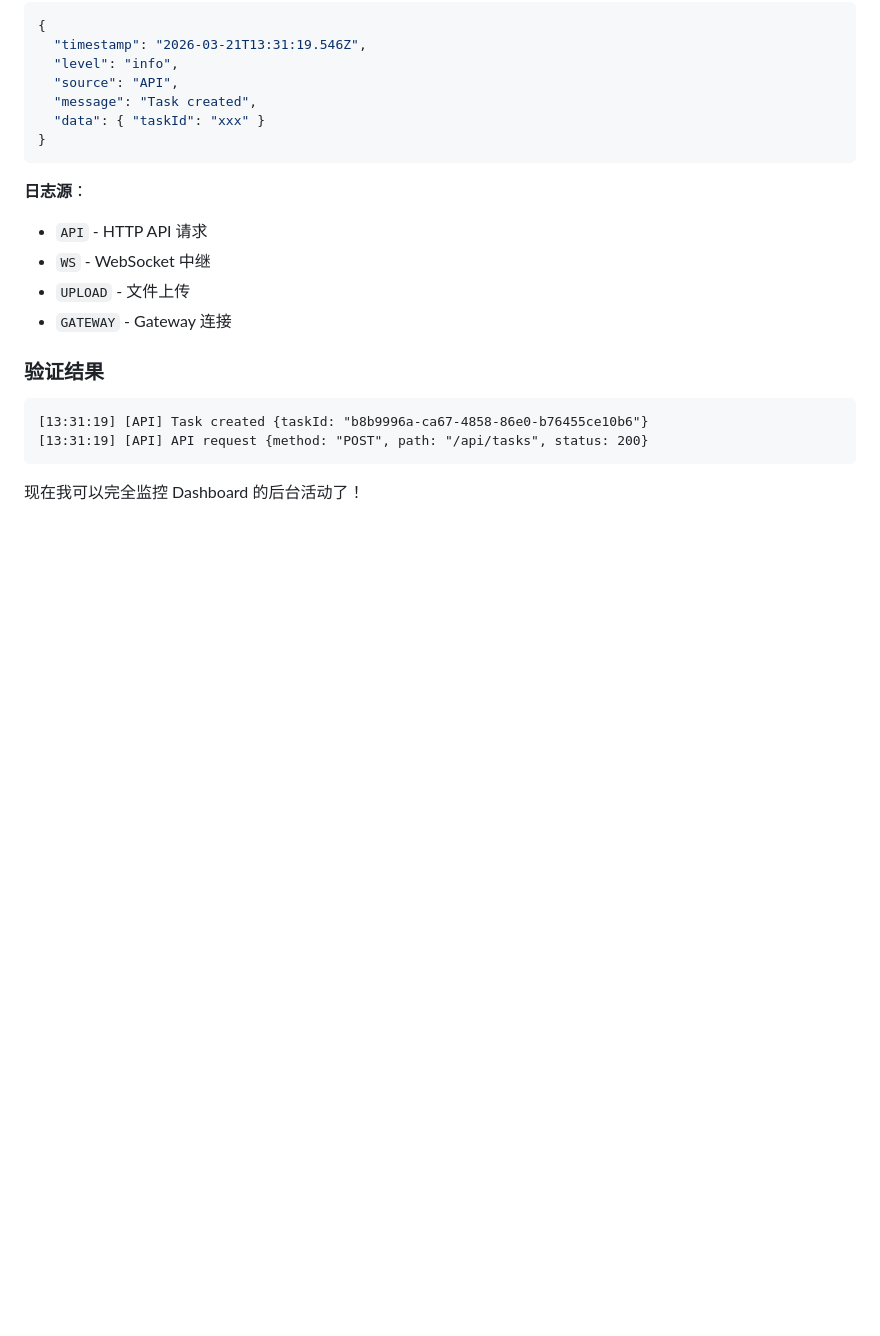
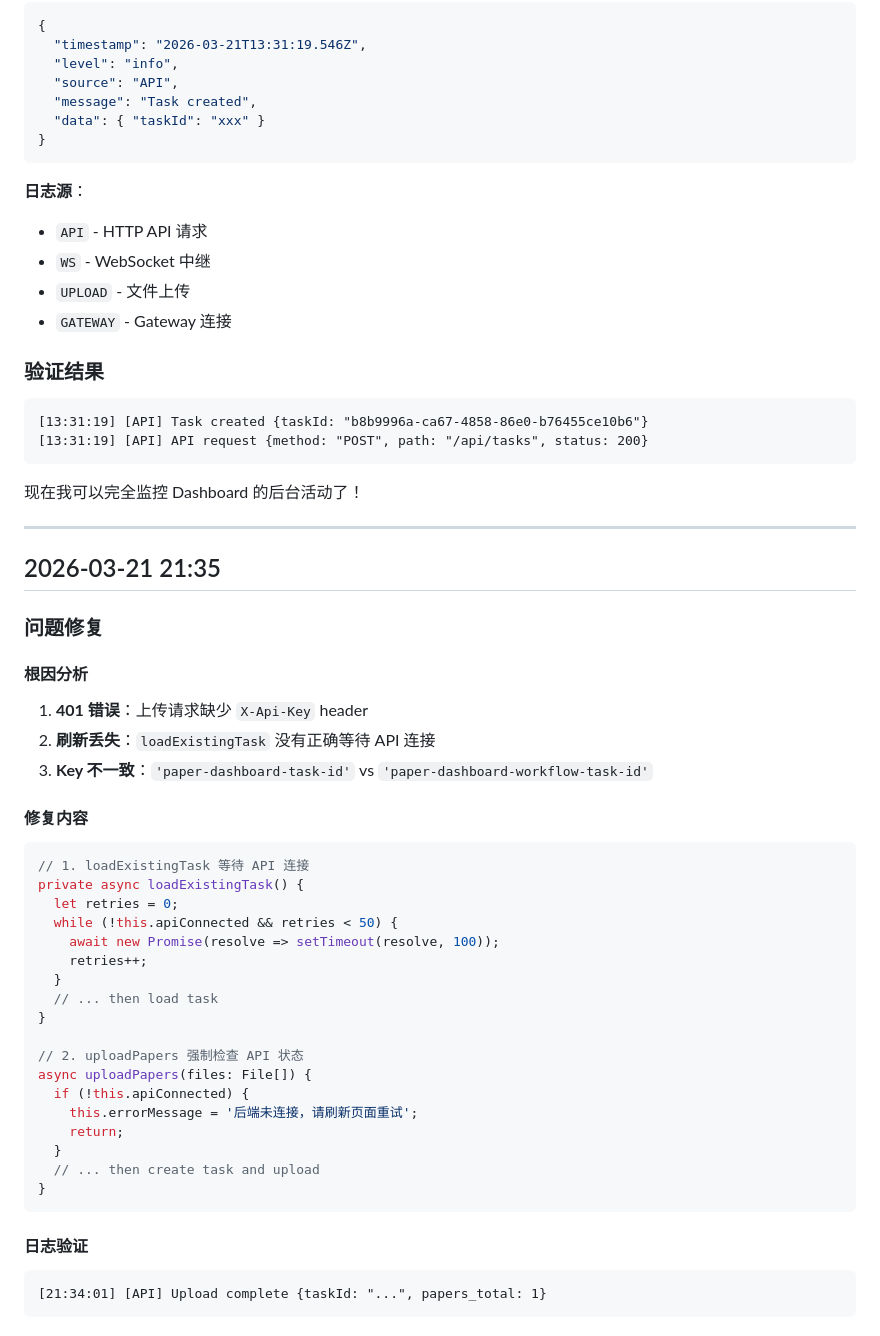
Before and after one commit to umbrella-openclaw/paper-dashboard, a Markdown page: docs/development/DEVELOPMENT_LOG.md, the part around the change. Rendered like a GitHub page; blank space fills up the shorter version.

````diff
--- a/docs/development/DEVELOPMENT_LOG.md
+++ b/docs/development/DEVELOPMENT_LOG.md
@@ -219,3 +219,42 @@ curl -H "X-Api-Key: <key>" http://localhost:8080/api/tasks
 ```
 
 现在我可以完全监控 Dashboard 的后台活动了！
+
+---
+
+## 2026-03-21 21:35
+
+### 问题修复
+
+#### 根因分析
+1. **401 错误**：上传请求缺少 `X-Api-Key` header
+2. **刷新丢失**：`loadExistingTask` 没有正确等待 API 连接
+3. **Key 不一致**：`'paper-dashboard-task-id'` vs `'paper-dashboard-workflow-task-id'`
+
+#### 修复内容
+
+```typescript
+// 1. loadExistingTask 等待 API 连接
+private async loadExistingTask() {
+  let retries = 0;
+  while (!this.apiConnected && retries < 50) {
+    await new Promise(resolve => setTimeout(resolve, 100));
+    retries++;
+  }
+  // ... then load task
+}
+
+// 2. uploadPapers 强制检查 API 状态
+async uploadPapers(files: File[]) {
+  if (!this.apiConnected) {
+    this.errorMessage = '后端未连接，请刷新页面重试';
+    return;
+  }
+  // ... then create task and upload
+}
+```
+
+#### 日志验证
+```
+[21:34:01] [API] Upload complete {taskId: "...", papers_total: 1}
+```
````
